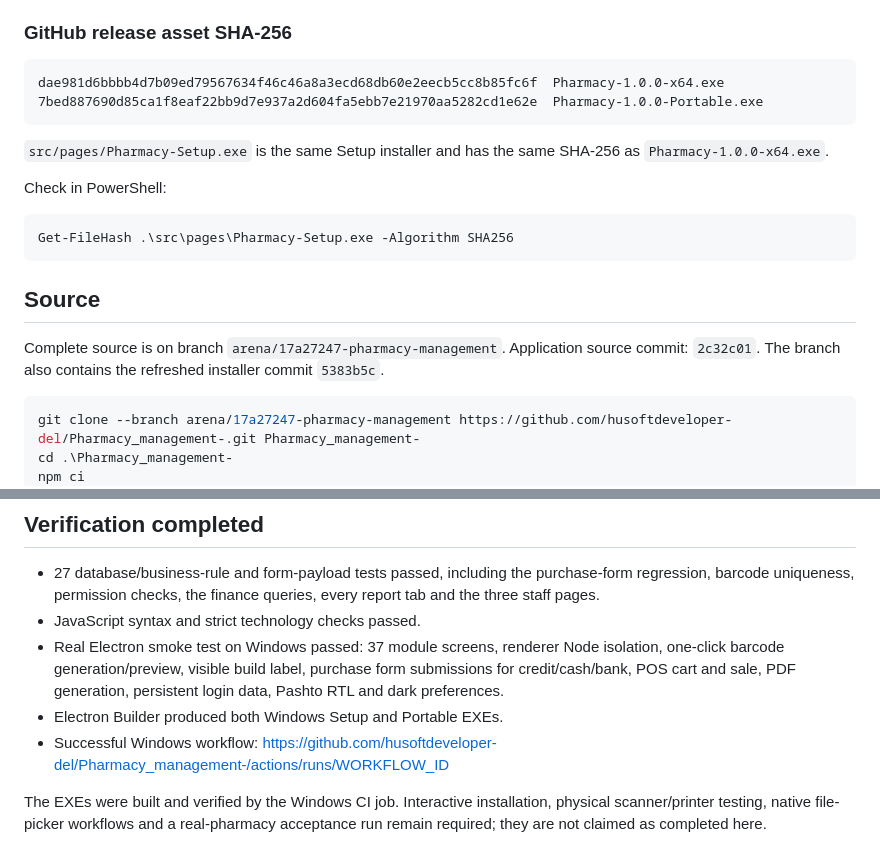
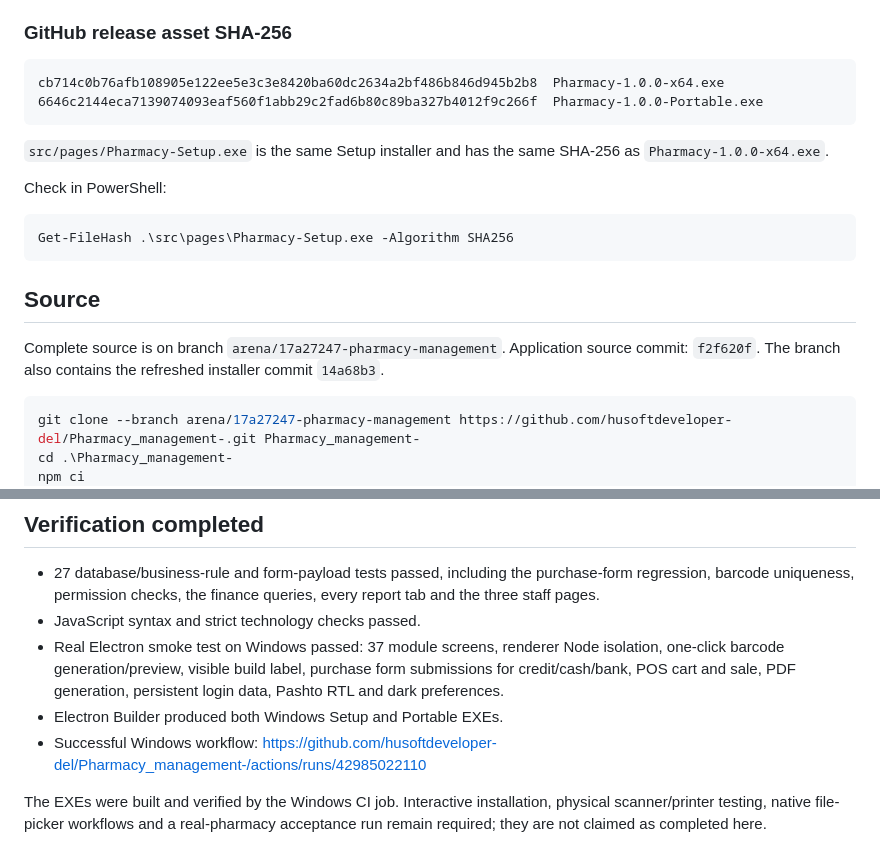
Before and after one commit to husoftdeveloper-del/Pharmacy_management-, a Markdown page: DELIVERY.md, 2 parts joined by grey strips. Drawn GitHub-style.

````diff
--- a/DELIVERY.md
+++ b/DELIVERY.md
@@ -14,8 +14,8 @@ These are Windows x64, unsigned builds. Verify the download source and checksums
 ### GitHub release asset SHA-256
 
 ```text
-dae981d6bbbb4d7b09ed79567634f46c46a8a3ecd68db60e2eecb5cc8b85fc6f  Pharmacy-1.0.0-x64.exe
-7bed887690d85ca1f8eaf22bb9d7e937a2d604fa5ebb7e21970aa5282cd1e62e  Pharmacy-1.0.0-Portable.exe
+cb714c0b76afb108905e122ee5e3c3e8420ba60dc2634a2bf486b846d945b2b8  Pharmacy-1.0.0-x64.exe
+6646c2144eca7139074093eaf560f1abb29c2fad6b80c89ba327b4012f9c266f  Pharmacy-1.0.0-Portable.exe
 ```
 
 `src/pages/Pharmacy-Setup.exe` is the same Setup installer and has the same SHA-256 as `Pharmacy-1.0.0-x64.exe`.
@@ -28,7 +28,7 @@ Get-FileHash .\src\pages\Pharmacy-Setup.exe -Algorithm SHA256
 
 ## Source
 
-Complete source is on branch `arena/17a27247-pharmacy-management`. Application source commit: `2c32c01`. The branch also contains the refreshed installer commit `5383b5c`.
+Complete source is on branch `arena/17a27247-pharmacy-management`. Application source commit: `f2f620f`. The branch also contains the refreshed installer commit `14a68b3`.
 
 ```powershell
 git clone --branch arena/17a27247-pharmacy-management https://github.com/husoftdeveloper-del/Pharmacy_management-.git Pharmacy_management-
@@ -332,7 +332,7 @@ Barcode Management now has an icon button inside the barcode input. Clicking it
 - JavaScript syntax and strict technology checks passed.
 - Real Electron smoke test on Windows passed: 37 module screens, renderer Node isolation, one-click barcode generation/preview, visible build label, purchase form submissions for credit/cash/bank, POS cart and sale, PDF generation, persistent login data, Pashto RTL and dark preferences.
 - Electron Builder produced both Windows Setup and Portable EXEs.
-- Successful Windows workflow: https://github.com/husoftdeveloper-del/Pharmacy_management-/actions/runs/WORKFLOW_ID
+- Successful Windows workflow: https://github.com/husoftdeveloper-del/Pharmacy_management-/actions/runs/42985022110
 
 The EXEs were built and verified by the Windows CI job. Interactive installation, physical scanner/printer testing, native file-picker workflows and a real-pharmacy acceptance run remain required; they are not claimed as completed here.
 
````
